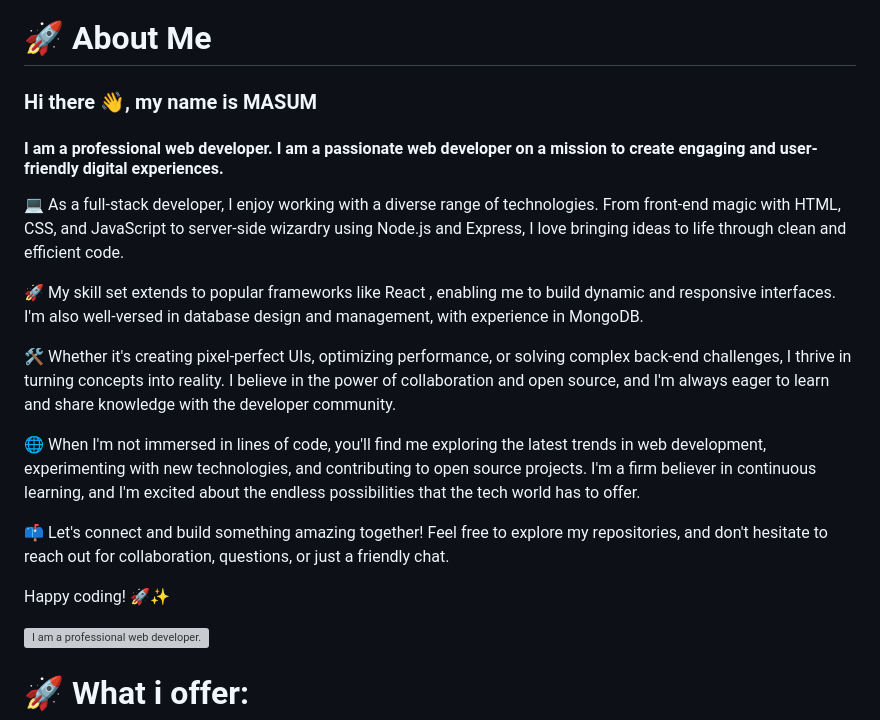
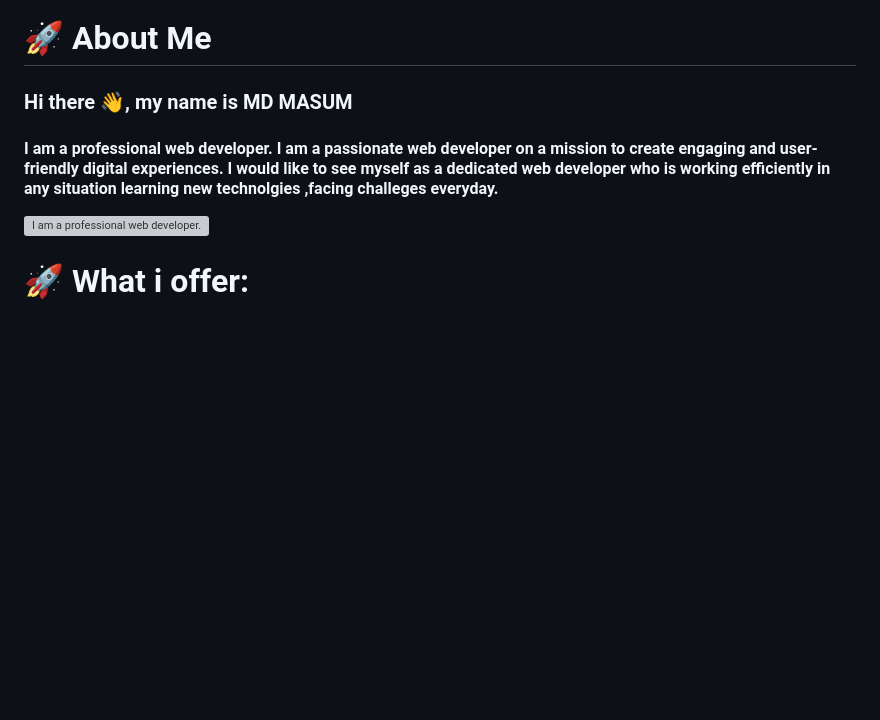
Before and after one commit to mdmasumdu/mdmasumdu, a Markdown page: README.md, the part around the change. Drawn GitHub-style; blank space fills up the shorter version; grey boxes are pictures that could not be loaded.

```diff
--- a/README.md
+++ b/README.md
@@ -2,20 +2,8 @@
 
 
 # 🚀 About Me
-### Hi there 👋, my name is MASUM
-#### I am a professional  web developer. I am a passionate web developer on a mission to create engaging and user-friendly digital experiences.
-
-💻 As a full-stack developer, I enjoy working with a diverse range of technologies. From front-end magic with HTML, CSS, and JavaScript to server-side wizardry using Node.js and Express, I love bringing ideas to life through clean and efficient code.
-
-🚀 My skill set extends to popular frameworks like React , enabling me to build dynamic and responsive interfaces. I'm also well-versed in database design and management, with experience in MongoDB.
-
-🛠️ Whether it's creating pixel-perfect UIs, optimizing performance, or solving complex back-end challenges, I thrive in turning concepts into reality. I believe in the power of collaboration and open source, and I'm always eager to learn and share knowledge with the developer community.
-
-🌐 When I'm not immersed in lines of code, you'll find me exploring the latest trends in web development, experimenting with new technologies, and contributing to open source projects. I'm a firm believer in continuous learning, and I'm excited about the endless possibilities that the tech world has to offer.
-
-📫 Let's connect and build something amazing together! Feel free to explore my repositories, and don't hesitate to reach out for collaboration, questions, or just a friendly chat.
-
-Happy coding! 🚀✨
+### Hi there 👋, my name is MD MASUM
+#### I am a professional  web developer. I am a passionate web developer on a mission to create engaging and user-friendly digital experiences. I would like to see myself as a dedicated web developer who is  working efficiently in any situation learning new technolgies ,facing challeges everyday.
 
 
 ![I am a professional  web developer.](https://i.ibb.co/0fSZMZS/1695828458481.jpg)
```
